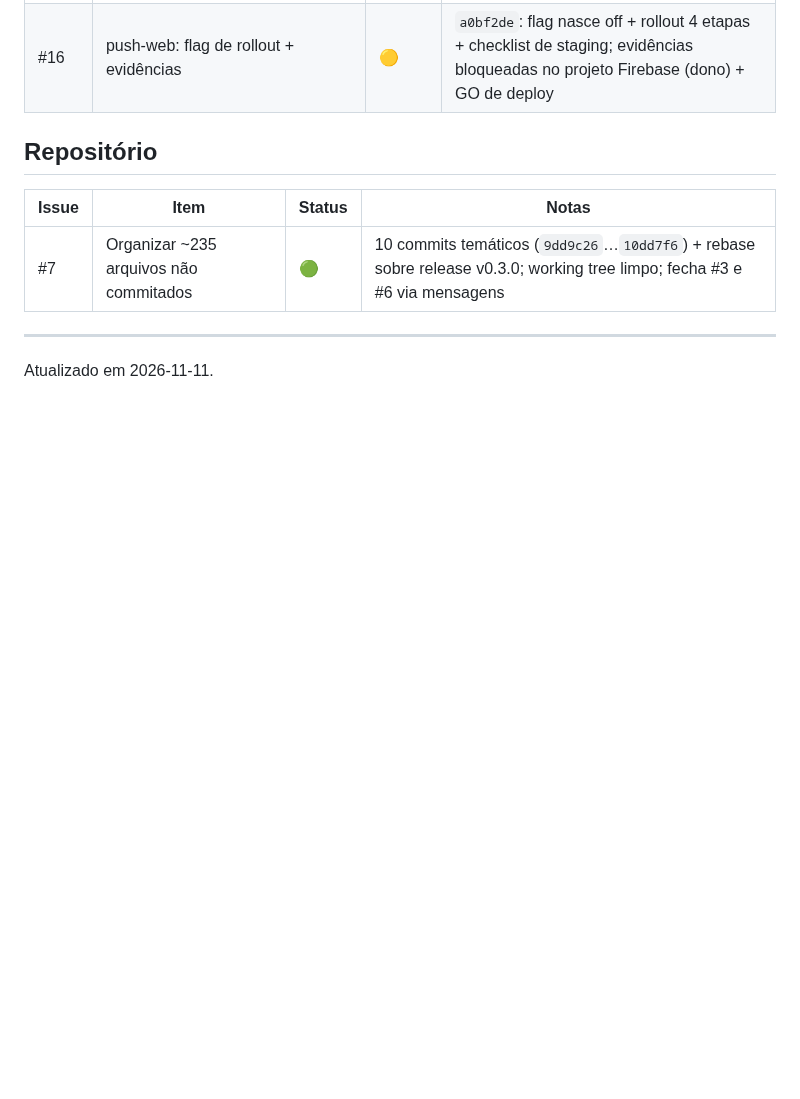
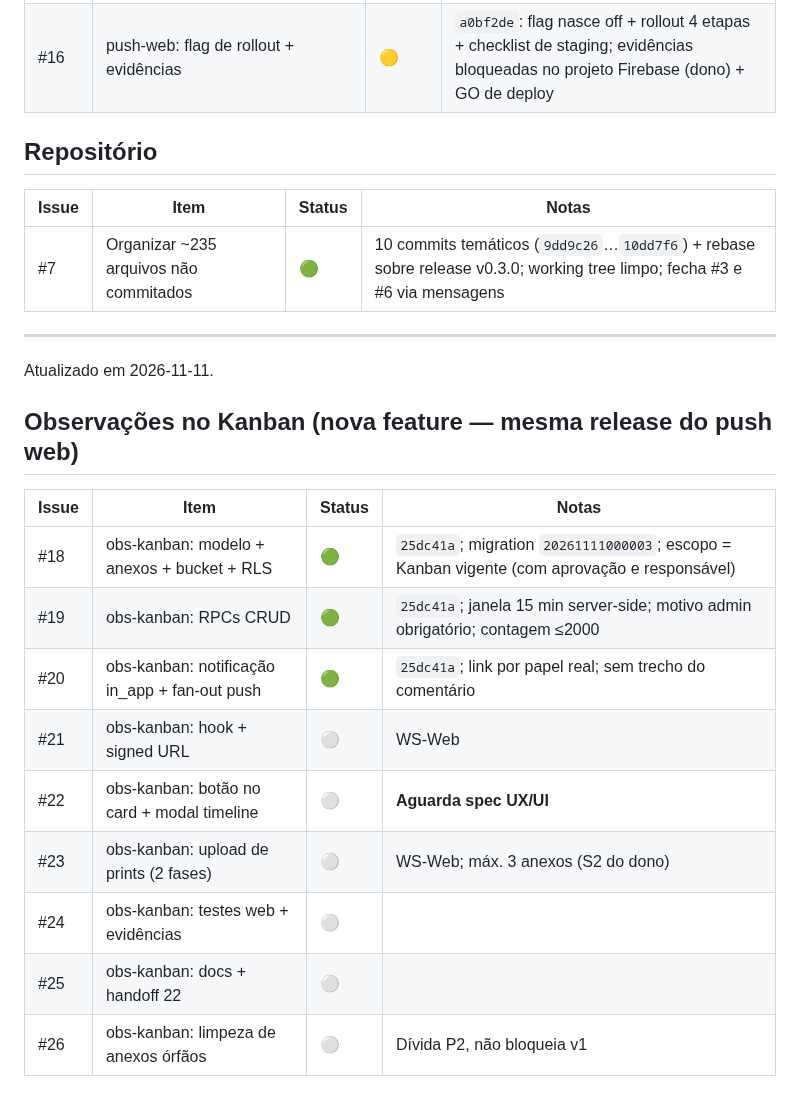
Before and after one commit to bonacciniWd/mercurio-capital, a Markdown page: TRACKER.md, the part around the change. Drawn GitHub-style; blank space fills up the shorter version.

Commit message:
docs: tracker — frente obs-kanban (#18-#20 entregues)
Co-authored-by: Copilot <223556219+Copilot@users.noreply.github.com>

```diff
--- a/TRACKER.md
+++ b/TRACKER.md
@@ -53,3 +53,17 @@ em `screenshots/ios/6.9/`; textos e campos completos em `screenshots/app-store-c
 
 ---
 Atualizado em 2026-11-11.
+
+## Observações no Kanban (nova feature — mesma release do push web)
+
+| Issue | Item | Status | Notas |
+|---|---|---|---|
+| #18 | obs-kanban: modelo + anexos + bucket + RLS | 🟢 | `25dc41a`; migration `20261111000003`; escopo = Kanban vigente (com aprovação e responsável) |
+| #19 | obs-kanban: RPCs CRUD | 🟢 | `25dc41a`; janela 15 min server-side; motivo admin obrigatório; contagem ≤2000 |
+| #20 | obs-kanban: notificação in_app + fan-out push | 🟢 | `25dc41a`; link por papel real; sem trecho do comentário |
+| #21 | obs-kanban: hook + signed URL | ⚪ | WS-Web |
+| #22 | obs-kanban: botão no card + modal timeline | ⚪ | **Aguarda spec UX/UI** |
+| #23 | obs-kanban: upload de prints (2 fases) | ⚪ | WS-Web; máx. 3 anexos (S2 do dono) |
+| #24 | obs-kanban: testes web + evidências | ⚪ | |
+| #25 | obs-kanban: docs + handoff 22 | ⚪ | |
+| #26 | obs-kanban: limpeza de anexos órfãos | ⚪ | Dívida P2, não bloqueia v1 |
```
